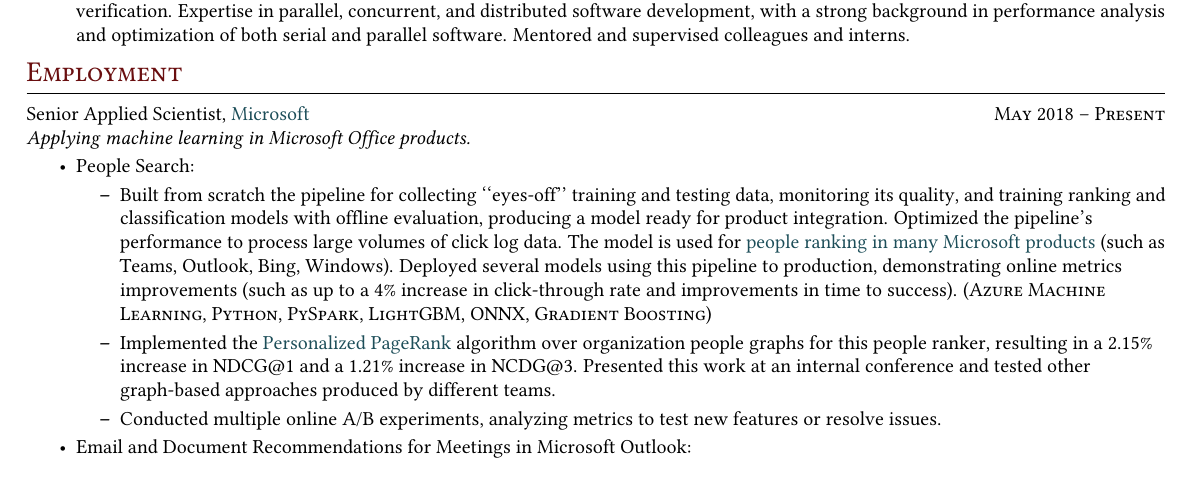
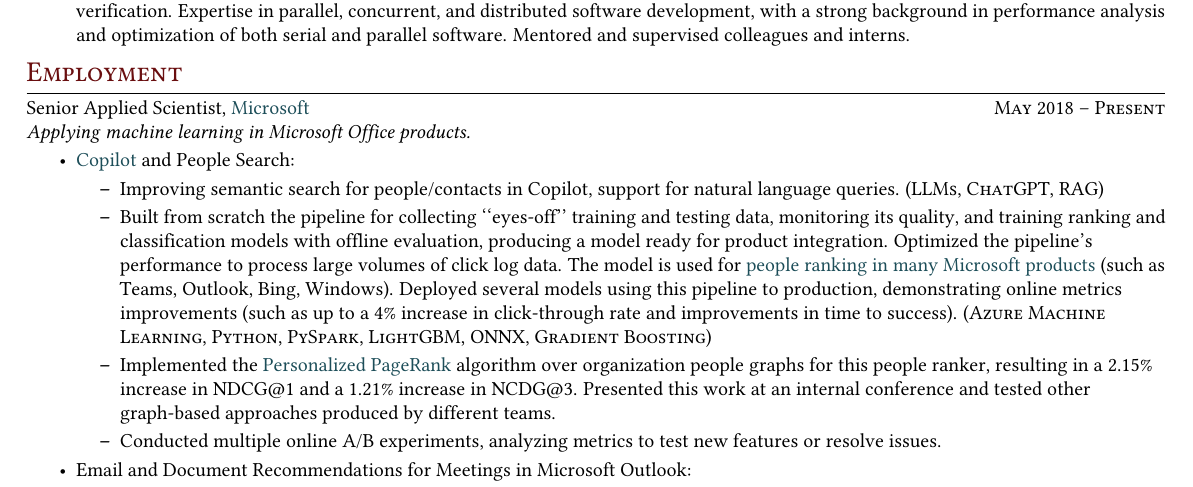
Before and after one commit to anton-dergunov/cv, a LaTeX CV (cv.tex): part of page 1 of 2, cut so that both start at the same text. Compiled offline with pdfLaTeX.

Commit message:
Added information about Copilot to CV

```diff
--- a/cv.tex
+++ b/cv.tex
@@ -38,7 +38,7 @@
 
 \usepackage{titlesec} % for customizing \section
 \titleformat{\section}{\color{headings-color}\scshape\Large\raggedright}{}{0em}{}[\color{black}\titlerule]
-\titlespacing{\section}{0pt}{0pt}{5pt} % spacing around titles
+\titlespacing{\section}{0pt}{0pt}{2pt} % spacing around titles
 
 \newcommand{\whatwherewhen}[3]{
 \noindent\begin{tabular*}{\columnwidth}{@{}@{\extracolsep{\fill}}lr@{}}
@@ -105,9 +105,11 @@
 
 \begin{itemize}
 
-\item People Search:
+\item \href{https://www.microsoft.com/en-gb/microsoft-copilot/organizations}{Copilot} and People Search:
 
   \begin{itemize}
+
+  \item Improving semantic search for people/contacts in Copilot, support for natural language queries. (\textsc{LLMs}, \textsc{ChatGPT}, \textsc{RAG})
 
   \item Built from scratch the pipeline for collecting ``eyes-off'' training and testing data, monitoring its quality, and training ranking and classification models with offline evaluation, producing a model ready for product integration. Optimized the pipeline's performance to process large volumes of click log data. The model is used for \href{https://www.youtube.com/watch?v=a6HO4ekmmjU}{people ranking in many Microsoft products} (such as Teams, Outlook, Bing, Windows). Deployed several models using this pipeline to production, demonstrating online metrics improvements (such as up to a 4\% increase in click-through rate and improvements in time to success). (\textsc{Azure Machine Learning}, \textsc{Python}, \textsc{PySpark}, \textsc{LightGBM}, \textsc{ONNX}, \textsc{Gradient Boosting})
 
```
Also changed, not shown: my_ideal_cv.md (added, +3 -0 lines), Good CVs/suzanna_cv.pdf (added).
